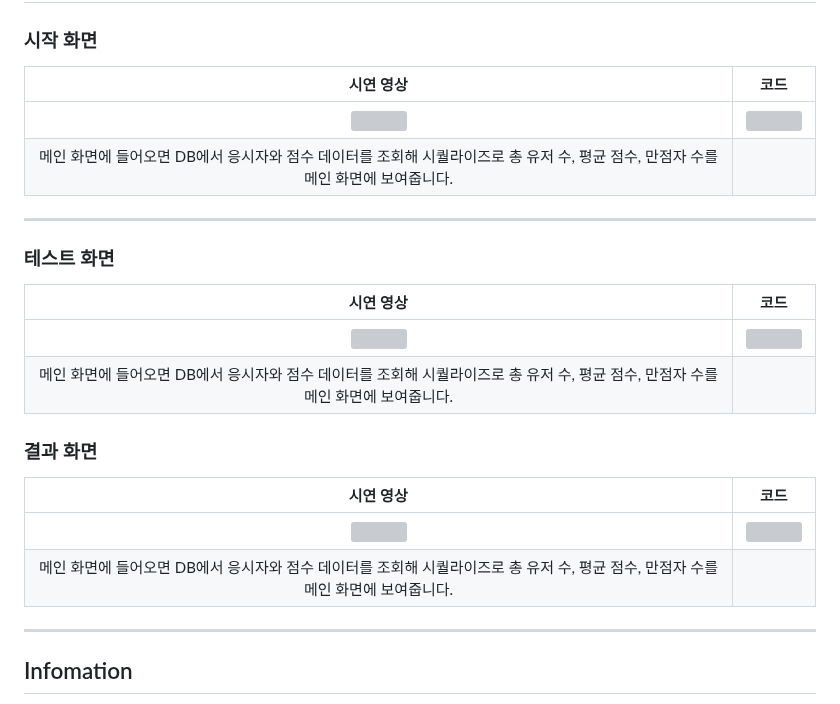
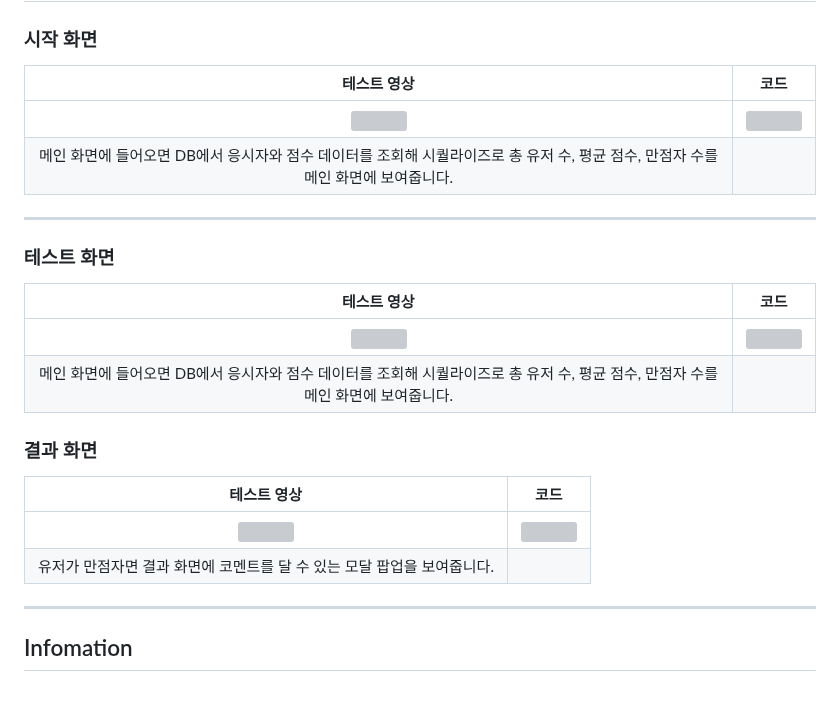
Before and after one commit to ErrorMonkey/it-test-2023, a Markdown page: README.md, the part around the change. GitHub-like rendering; grey boxes are pictures that could not be loaded.

Commit message:
README 업데이트

```diff
--- a/README.md
+++ b/README.md
@@ -83,7 +83,7 @@ MBTI, 성향 테스트, 트렌드 능력고사 같은 사이트를 레퍼런스
 
 ### 시작 화면
 
-|                                                             시연 영상                                                             |             코드             |
+|                                                            테스트 영상                                                            |             코드             |
 | :-------------------------------------------------------------------------------------------------------------------------------: | :--------------------------: |
 |                                    <img width="200" height="353" src="./_temp/01-main.gif" />                                     | <img src="./_temp/seq1.png"> |
 | 메인 화면에 들어오면 DB에서 응시자와 점수 데이터를 조회해 시퀄라이즈로 총 유저 수, 평균 점수, 만점자 수를 메인 화면에 보여줍니다. |
@@ -92,17 +92,17 @@ MBTI, 성향 테스트, 트렌드 능력고사 같은 사이트를 레퍼런스
 
 ### 테스트 화면
 
-|                                                             시연 영상                                                             |             코드             |
+|                                                            테스트 영상                                                            |             코드             |
 | :-------------------------------------------------------------------------------------------------------------------------------: | :--------------------------: |
 |                                   <img width="200" height="353" src="./_temp/02-test-keep.gif">                                   | <img src="./_temp/seq1.png"> |
 | 메인 화면에 들어오면 DB에서 응시자와 점수 데이터를 조회해 시퀄라이즈로 총 유저 수, 평균 점수, 만점자 수를 메인 화면에 보여줍니다. |
 
 ### 결과 화면
 
-|                                                             시연 영상                                                             |             코드             |
-| :-------------------------------------------------------------------------------------------------------------------------------: | :--------------------------: |
-|                                <img width="200" height="353" src="./_temp/03-result-comment.gif">                                 | <img src="./_temp/seq1.png"> |
-| 메인 화면에 들어오면 DB에서 응시자와 점수 데이터를 조회해 시퀄라이즈로 총 유저 수, 평균 점수, 만점자 수를 메인 화면에 보여줍니다. |
+|                               테스트 영상                               |             코드             |
+| :---------------------------------------------------------------------: | :--------------------------: |
+|   <img width="200" height="353" src="./_temp/03-result-comment.gif">    | <img src="./_temp/seq1.png"> |
+| 유저가 만점자면 결과 화면에 코멘트를 달 수 있는 모달 팝업을 보여줍니다. |
 
 ---
 
```
